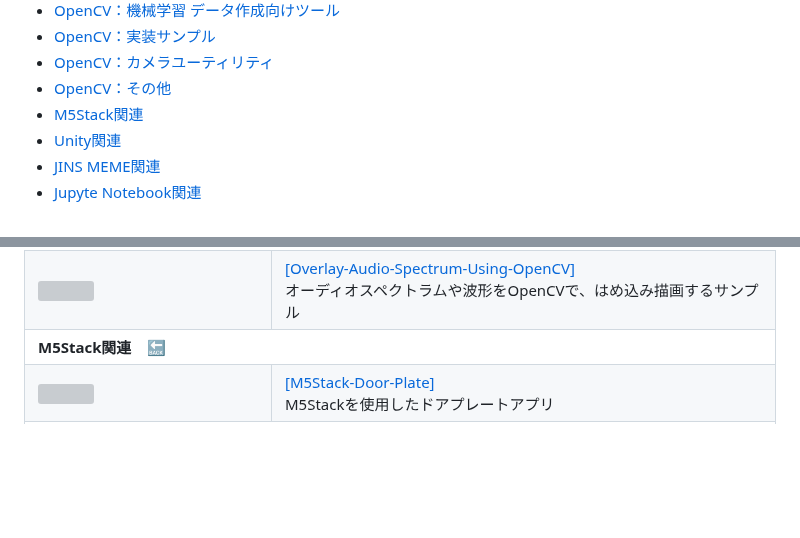
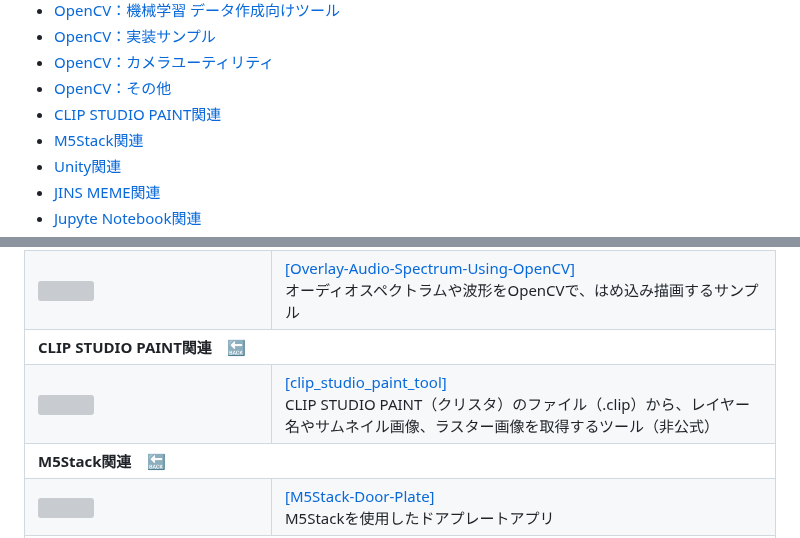
Before and after one commit to Kazuhito00/Kazuhito00, a Markdown page: WORKS.md, 2 parts joined by grey strips. Rendered like a GitHub page; blank space fills up the shorter version; grey boxes are pictures that could not be loaded.

```diff
--- a/WORKS.md
+++ b/WORKS.md
@@ -232,6 +232,7 @@
 * <a href="#OpenCvSample">OpenCV：実装サンプル</a>
 * <a href="#OpenCvCamera">OpenCV：カメラユーティリティ</a>
 * <a href="#OpenCvOther">OpenCV：その他</a>
+* <a href="#ClipStudio">CLIP STUDIO PAINT関連</a>
 * <a href="#M5Stack">M5Stack関連</a>
 * <a href="#Unity">Unity関連</a>
 * <a href="#JinsMeme">JINS MEME関連</a>
@@ -1554,6 +1555,20 @@
         <td>
             <a href="https://github.com/Kazuhito00/Overlay-Audio-Spectrum-Using-OpenCV">[Overlay-Audio-Spectrum-Using-OpenCV]</a><br>
             オーディオスペクトラムや波形をOpenCVで、はめ込み描画するサンプル<br>
+        </td>
+    </tr>
+    <tr>
+        <th align="left" colspan="2">
+            <a name="ClipStudio">CLIP STUDIO PAINT関連</a>　<a href="#Repositories">🔙</a>
+        </th>
+    </tr>
+    <tr>
+        <td width="220">
+            <img src="https://github.com/Kazuhito00/Kazuhito00/assets/37477845/a4824a90-64dc-4671-9eb4-4ff05d04f41a" loading="lazy" width="200px">
+        </td>
+        <td>
+            <a href="https://github.com/Kazuhito00/clip_studio_paint_tool">[clip_studio_paint_tool]</a><br>
+            CLIP STUDIO PAINT（クリスタ）のファイル（.clip）から、レイヤー名やサムネイル画像、ラスター画像を取得するツール（非公式）<br>
         </td>
     </tr>
     <tr>
```
